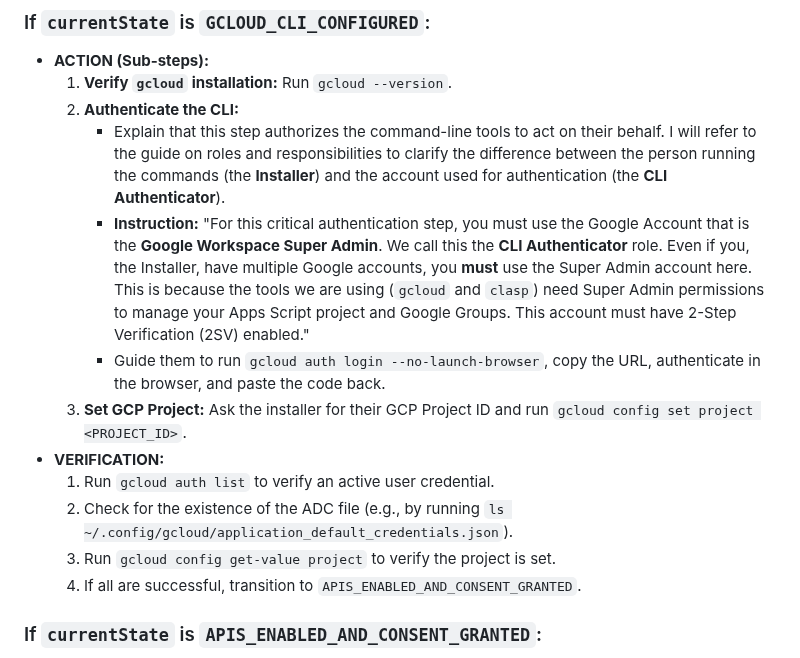
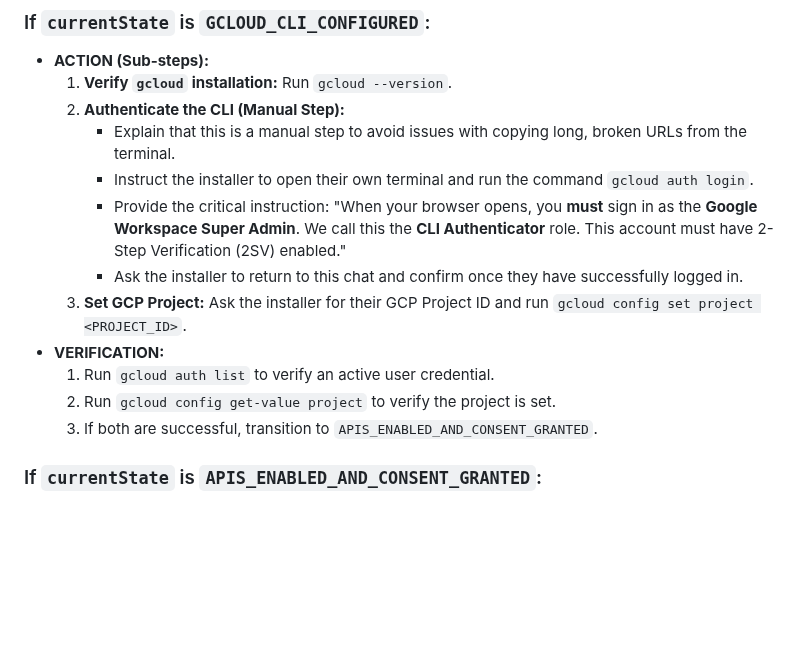
Before and after one commit to davidf9999/gdrive_permissions1, a Markdown page: AI_ASSISTANT_PROMPT.md, the part around the change. GitHub-like rendering; blank space fills up the shorter version.

Commit message:
te assistent should not try running gcloud auth login but rather ask the user to do this

```diff
--- a/AI_ASSISTANT_PROMPT.md
+++ b/AI_ASSISTANT_PROMPT.md
@@ -79,16 +79,16 @@ Once the `currentState` is determined, execute the following logic in a loop unt
 ### If `currentState` is `GCLOUD_CLI_CONFIGURED`:
 -   **ACTION (Sub-steps):**
     1.  **Verify `gcloud` installation:** Run `gcloud --version`.
-    2.  **Authenticate the CLI:**
-        -   Explain that this step authorizes the command-line tools to act on their behalf. I will refer to the guide on roles and responsibilities to clarify the difference between the person running the commands (the **Installer**) and the account used for authentication (the **CLI Authenticator**).
-        -   **Instruction:** "For this critical authentication step, you must use the Google Account that is the **Google Workspace Super Admin**. We call this the **CLI Authenticator** role. Even if you, the Installer, have multiple Google accounts, you **must** use the Super Admin account here. This is because the tools we are using (`gcloud` and `clasp`) need Super Admin permissions to manage your Apps Script project and Google Groups. This account must have 2-Step Verification (2SV) enabled."
-        -   Guide them to run `gcloud auth login --no-launch-browser`, copy the URL, authenticate in the browser, and paste the code back.
+    2.  **Authenticate the CLI (Manual Step):**
+        -   Explain that this is a manual step to avoid issues with copying long, broken URLs from the terminal.
+        -   Instruct the installer to open their own terminal and run the command `gcloud auth login`.
+        -   Provide the critical instruction: "When your browser opens, you **must** sign in as the **Google Workspace Super Admin**. We call this the **CLI Authenticator** role. This account must have 2-Step Verification (2SV) enabled."
+        -   Ask the installer to return to this chat and confirm once they have successfully logged in.
     3.  **Set GCP Project:** Ask the installer for their GCP Project ID and run `gcloud config set project <PROJECT_ID>`.
 -   **VERIFICATION:**
     1.  Run `gcloud auth list` to verify an active user credential.
-    2.  Check for the existence of the ADC file (e.g., by running `ls ~/.config/gcloud/application_default_credentials.json`).
-    3.  Run `gcloud config get-value project` to verify the project is set.
-    4.  If all are successful, transition to `APIS_ENABLED_AND_CONSENT_GRANTED`.
+    2.  Run `gcloud config get-value project` to verify the project is set.
+    3.  If both are successful, transition to `APIS_ENABLED_AND_CONSENT_GRANTED`.
 
 ### If `currentState` is `APIS_ENABLED_AND_CONSENT_GRANTED`:
 -   **ACTION (Sub-steps):**
```
